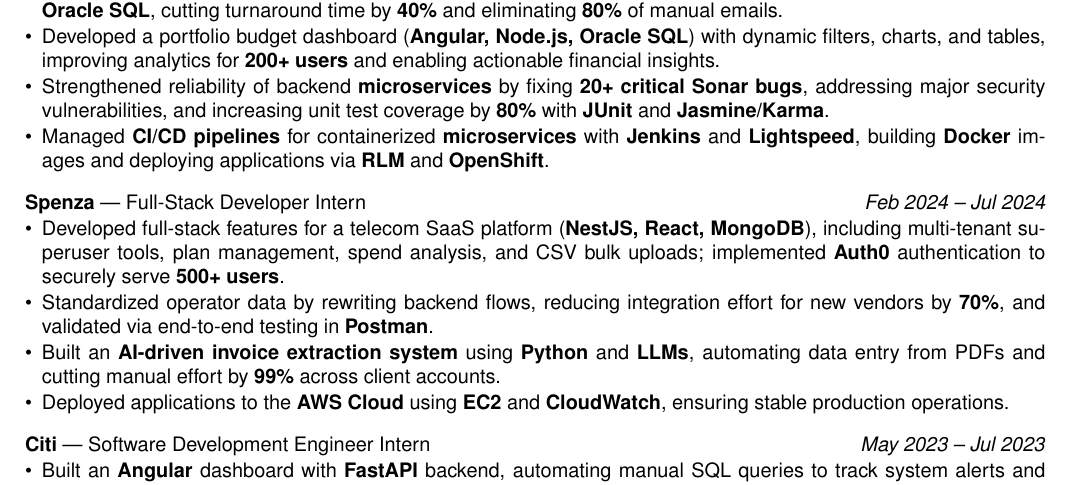
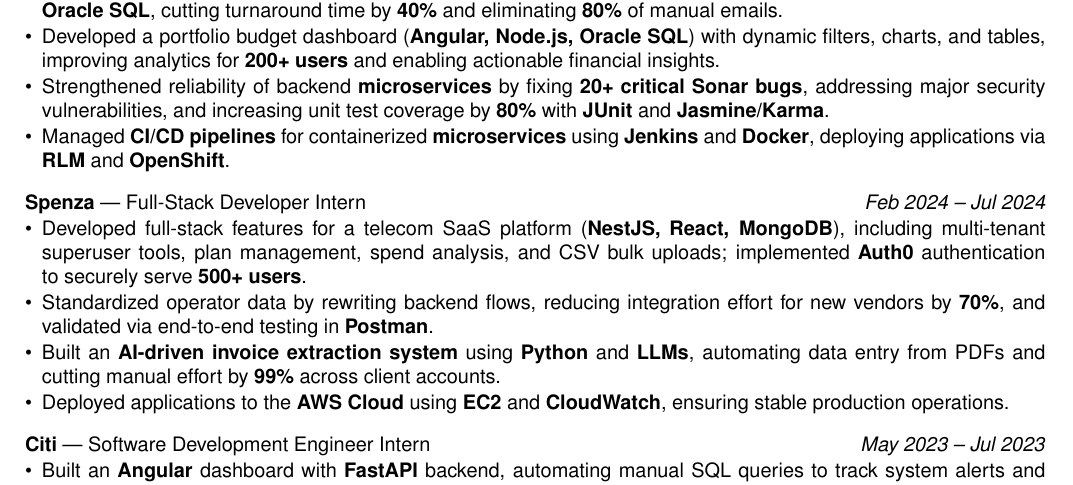
Before and after one commit to Sid-0307/portfolio, a LaTeX CV (resume.tex): part of the page, cut so that both start at the same text. Compiled offline with pdfLaTeX.

Commit message:
Update resume.tex

```diff
--- a/resume.tex
+++ b/resume.tex
@@ -83,7 +83,8 @@
     \vspace{-0.3em}
     \item Strengthened reliability of backend \textbf{microservices} by fixing \textbf{20+ critical Sonar bugs}, addressing major security vulnerabilities, and increasing unit test coverage by \textbf{80\%} with \textbf{JUnit} and \textbf{Jasmine/Karma}.
     \vspace{-0.3em}
-    \item Managed \textbf{CI/CD pipelines} for containerized \textbf{microservices} with \textbf{Jenkins} and \textbf{Lightspeed}, building \textbf{Docker} images and deploying applications via \textbf{RLM} and \textbf{OpenShift}.
+    \item Managed \textbf{CI/CD pipelines} for containerized \textbf{microservices} using \textbf{Jenkins} and \textbf{Docker}, deploying applications via \textbf{RLM} and \textbf{OpenShift}.
+
 \end{itemize}
 
 \vspace{0.5em}
@@ -92,7 +93,7 @@
 \hfill \textit{Feb 2024 – Jul 2024}
 \begin{itemize}
     \vspace{-0.3em}
-    \item Developed full-stack features for a telecom SaaS platform (\textbf{NestJS, React, MongoDB}), including multi-tenant superuser tools, plan management, spend analysis, and CSV bulk uploads; implemented \textbf{Auth0} authentication to securely serve \textbf{500+ users}.
+    \item Developed full-stack features for a telecom SaaS platform (\textbf{NestJS, React, MongoDB}), including multi-tenant \mbox{superuser} tools, plan management, spend analysis, and CSV bulk uploads; implemented \textbf{Auth0} authentication to securely serve \textbf{500+ users}.
     \vspace{-0.3em}
     \item Standardized operator data by rewriting backend flows, reducing integration effort for new vendors by \textbf{70\%}, and validated via end-to-end testing in \textbf{Postman}.
     \vspace{-0.3em}
```
